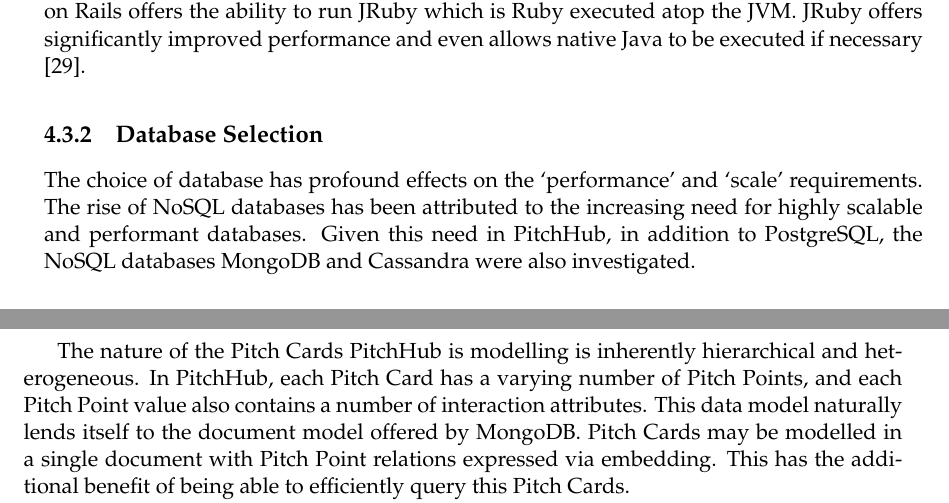
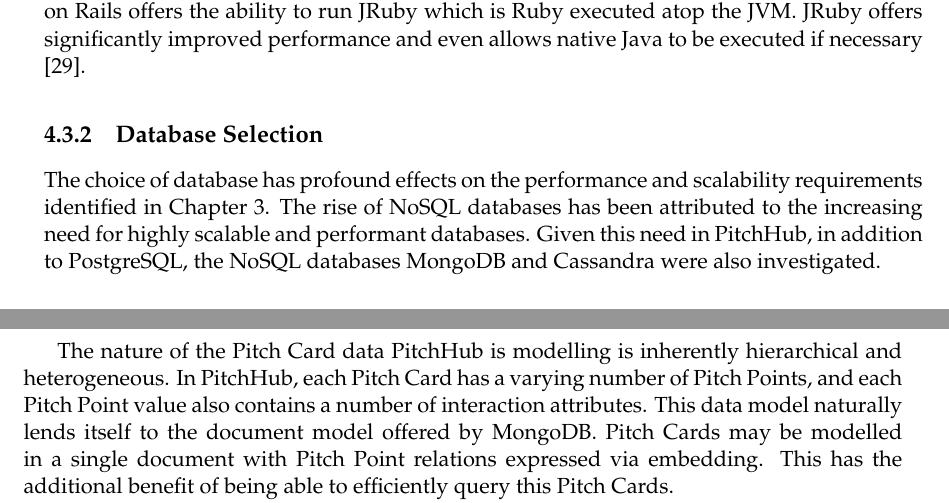
Before and after one commit to mrwinton/ENGR489_Report, a LaTeX thesis (proj_report_outline.tex, which reads 3.1_design_web.tex): two parts of pages 21 and 22 of 38, joined at a grey line, cut so that both start at the same text. Compiled offline with pdfLaTeX.

Commit message:
Editing design section

```diff
--- a/3.1_design_web.tex
+++ b/3.1_design_web.tex
@@ -43,9 +43,9 @@
 
 \subsection{Database Selection}
 
-The choice of database has profound effects on the `performance' and `scale' requirements. The rise of NoSQL databases has been attributed to the increasing need for highly scalable and performant databases. Given this need in PitchHub, in addition to PostgreSQL, the NoSQL databases MongoDB and Cassandra were also investigated.
+The choice of database has profound effects on the performance and scalability requirements identified in Chapter \ref{C:requirements}. The rise of NoSQL databases has been attributed to the increasing need for highly scalable and performant databases. Given this need in PitchHub, in addition to PostgreSQL, the NoSQL databases MongoDB and Cassandra were also investigated.
 \par
-The nature of the Pitch Cards PitchHub is modelling is inherently hierarchical and heterogeneous. In PitchHub, each Pitch Card has a varying number of Pitch Points, and each Pitch Point value also contains a number of interaction attributes. This data model naturally lends itself to the document model offered by MongoDB. Pitch Cards may be modelled in a single document with Pitch Point relations expressed via embedding. This has the additional benefit of being able to efficiently query this Pitch Cards.
+The nature of the Pitch Card data PitchHub is modelling is inherently hierarchical and heterogeneous. In PitchHub, each Pitch Card has a varying number of Pitch Points, and each Pitch Point value also contains a number of interaction attributes. This data model naturally lends itself to the document model offered by MongoDB. Pitch Cards may be modelled in a single document with Pitch Point relations expressed via embedding. This has the additional benefit of being able to efficiently query this Pitch Cards.
 \par
 The case for using a relational database like PostgreSQL is also motivated by the inherent nature of PitchHub's data. For example, each user is associated to the Pitch Cards they have initiated and contributed to, as well as the suggestions and comments they have offered on Pitch Cards. Unlike the internal model of Pitch Cards these relations are not well suited to being hierarchical as these relations have associations which are N:M rather than 1:1 or 1:N. Modelling these objects separately in tables and querying them through joins in the relational model is the ideal way to represent and query these relations.
 \par
```
Also changed, not shown: 3.1_design_web.tex (2 more changed lines).
